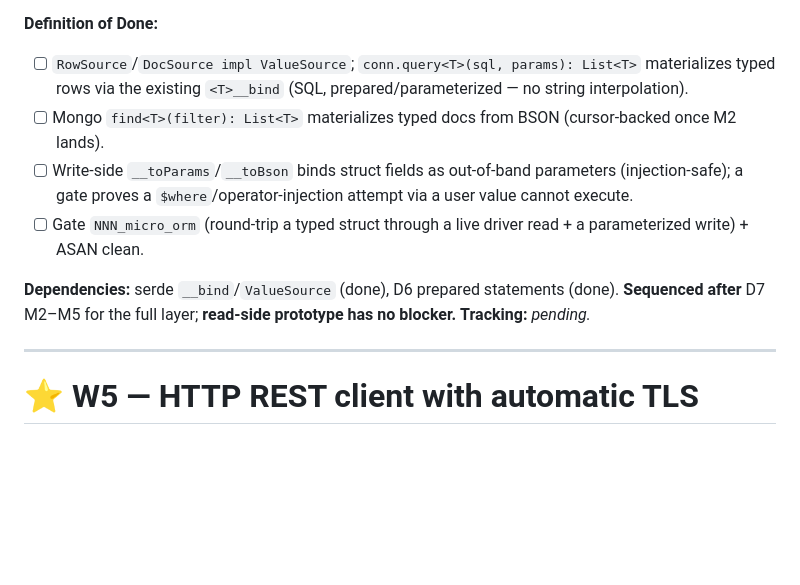
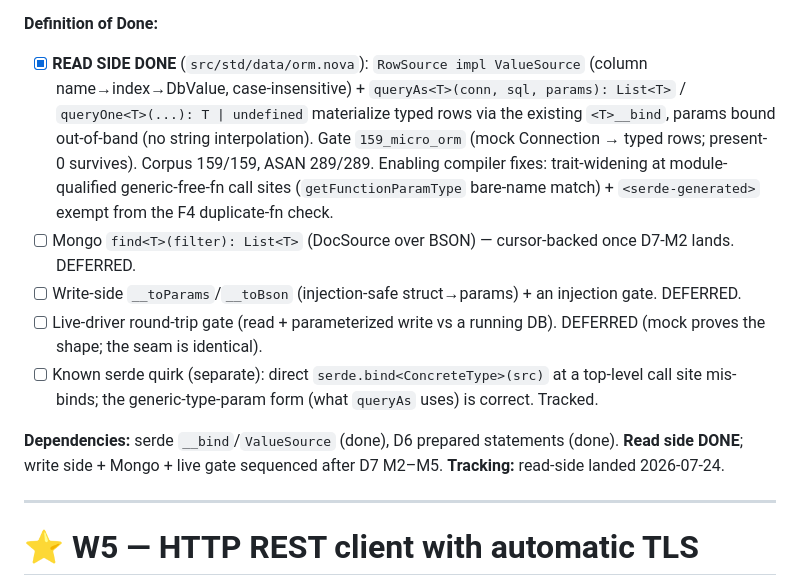
Before and after one commit to kamlesh-nb/nova, a Markdown page: docs/design/execution-plan.md, the part around the change. GitHub-like rendering; blank space fills up the shorter version.

Commit message:
docs: mark D8 read-side done in execution-plan
Co-Authored-By: Claude Opus 4.8 <noreply@anthropic.com>
Claude-Session: https://claude.ai/code/session_011jFmSTZnjKKKeoP4uf9joj

```diff
--- a/docs/design/execution-plan.md
+++ b/docs/design/execution-plan.md
@@ -1708,15 +1708,21 @@ tracking, no migrations (those are explicit non-goals, roadmap §6).
   papering over their absence.
 
 **Definition of Done:**
-- [ ] `RowSource`/`DocSource impl ValueSource`; `conn.query<T>(sql, params): List<T>` materializes typed rows via the
-      existing `<T>__bind` (SQL, prepared/parameterized — no string interpolation).
-- [ ] Mongo `find<T>(filter): List<T>` materializes typed docs from BSON (cursor-backed once M2 lands).
-- [ ] Write-side `__toParams`/`__toBson` binds struct fields as out-of-band parameters (injection-safe); a gate
-      proves a `$where`/operator-injection attempt via a user value cannot execute.
-- [ ] Gate `NNN_micro_orm` (round-trip a typed struct through a live driver read + a parameterized write) + ASAN clean.
-
-**Dependencies:** serde `__bind`/`ValueSource` (done), D6 prepared statements (done). **Sequenced after** D7 M2–M5
-for the full layer; **read-side prototype has no blocker.** **Tracking:** _pending._
+- [x] **READ SIDE DONE** (`src/std/data/orm.nova`): `RowSource impl ValueSource` (column name→index→DbValue,
+      case-insensitive) + `queryAs<T>(conn, sql, params): List<T>` / `queryOne<T>(...): T | undefined` materialize
+      typed rows via the existing `<T>__bind`, params bound out-of-band (no string interpolation). Gate
+      `159_micro_orm` (mock Connection → typed rows; present-0 survives). Corpus 159/159, ASAN 289/289.
+      Enabling compiler fixes: trait-widening at module-qualified generic-free-fn call sites (`getFunctionParamType`
+      bare-name match) + `<serde-generated>` exempt from the F4 duplicate-fn check.
+- [ ] Mongo `find<T>(filter): List<T>` (DocSource over BSON) — cursor-backed once D7-M2 lands. DEFERRED.
+- [ ] Write-side `__toParams`/`__toBson` (injection-safe struct→params) + an injection gate. DEFERRED.
+- [ ] Live-driver round-trip gate (read + parameterized write vs a running DB). DEFERRED (mock proves the shape;
+      the seam is identical).
+- [ ] Known serde quirk (separate): direct `serde.bind<ConcreteType>(src)` at a top-level call site mis-binds;
+      the generic-type-param form (what `queryAs` uses) is correct. Tracked.
+
+**Dependencies:** serde `__bind`/`ValueSource` (done), D6 prepared statements (done). **Read side DONE**; write
+side + Mongo + live gate sequenced after D7 M2–M5. **Tracking:** read-side landed 2026-07-24.
 
 ---
 
```
